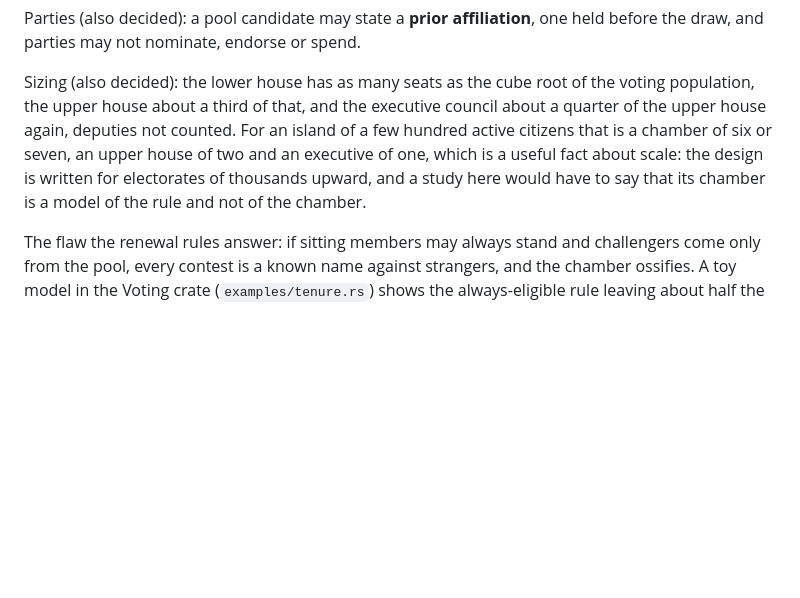
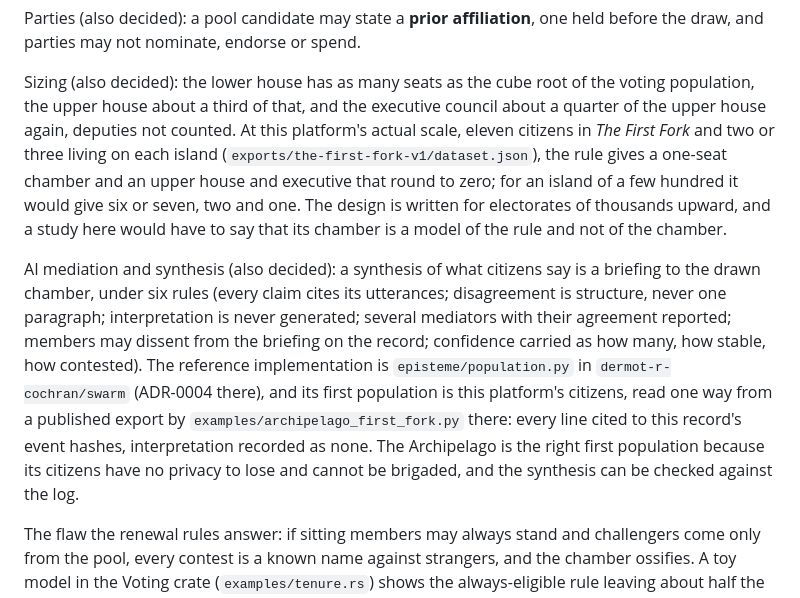
Before and after one commit to dermot-r-cochran/virtual-anthropology, a Markdown page: the-archipelago/docs/lot-then-vote.md, the part around the change. Rendered like a GitHub page; blank space fills up the shorter version.

Commit message:
lot-then-vote: mirror the AI-mediation decision and state the actual scale
Co-Authored-By: Claude Fable 5.1 <noreply@anthropic.com>

```diff
--- a/the-archipelago/docs/lot-then-vote.md
+++ b/the-archipelago/docs/lot-then-vote.md
@@ -31,11 +31,27 @@ one held before the draw, and parties may not nominate, endorse or spend.
 Sizing (also decided): the lower house has as many seats as the cube root
 of the voting population, the upper house about a third of that, and the
 executive council about a quarter of the upper house again, deputies not
-counted. For an island of a few hundred active citizens that is a chamber
-of six or seven, an upper house of two and an executive of one, which is a
-useful fact about scale: the design is written for electorates of
-thousands upward, and a study here would have to say that its chamber is a
-model of the rule and not of the chamber.
+counted. At this platform's actual scale, eleven citizens in *The First
+Fork* and two or three living on each island
+(`exports/the-first-fork-v1/dataset.json`), the rule gives a one-seat
+chamber and an upper house and executive that round to zero; for an island
+of a few hundred it would give six or seven, two and one. The design is
+written for electorates of thousands upward, and a study here would have
+to say that its chamber is a model of the rule and not of the chamber.
+
+AI mediation and synthesis (also decided): a synthesis of what citizens
+say is a briefing to the drawn chamber, under six rules (every claim cites
+its utterances; disagreement is structure, never one paragraph;
+interpretation is never generated; several mediators with their agreement
+reported; members may dissent from the briefing on the record; confidence
+carried as how many, how stable, how contested). The reference
+implementation is `episteme/population.py` in `dermot-r-cochran/swarm`
+(ADR-0004 there), and its first population is this platform's citizens,
+read one way from a published export by `examples/archipelago_first_fork.py`
+there: every line cited to this record's event hashes, interpretation
+recorded as none. The Archipelago is the right first population because
+its citizens have no privacy to lose and cannot be brigaded, and the
+synthesis can be checked against the log.
 
 The flaw the renewal rules answer: if sitting members may always stand and
 challengers come only from the pool, every contest is a known name against
```
